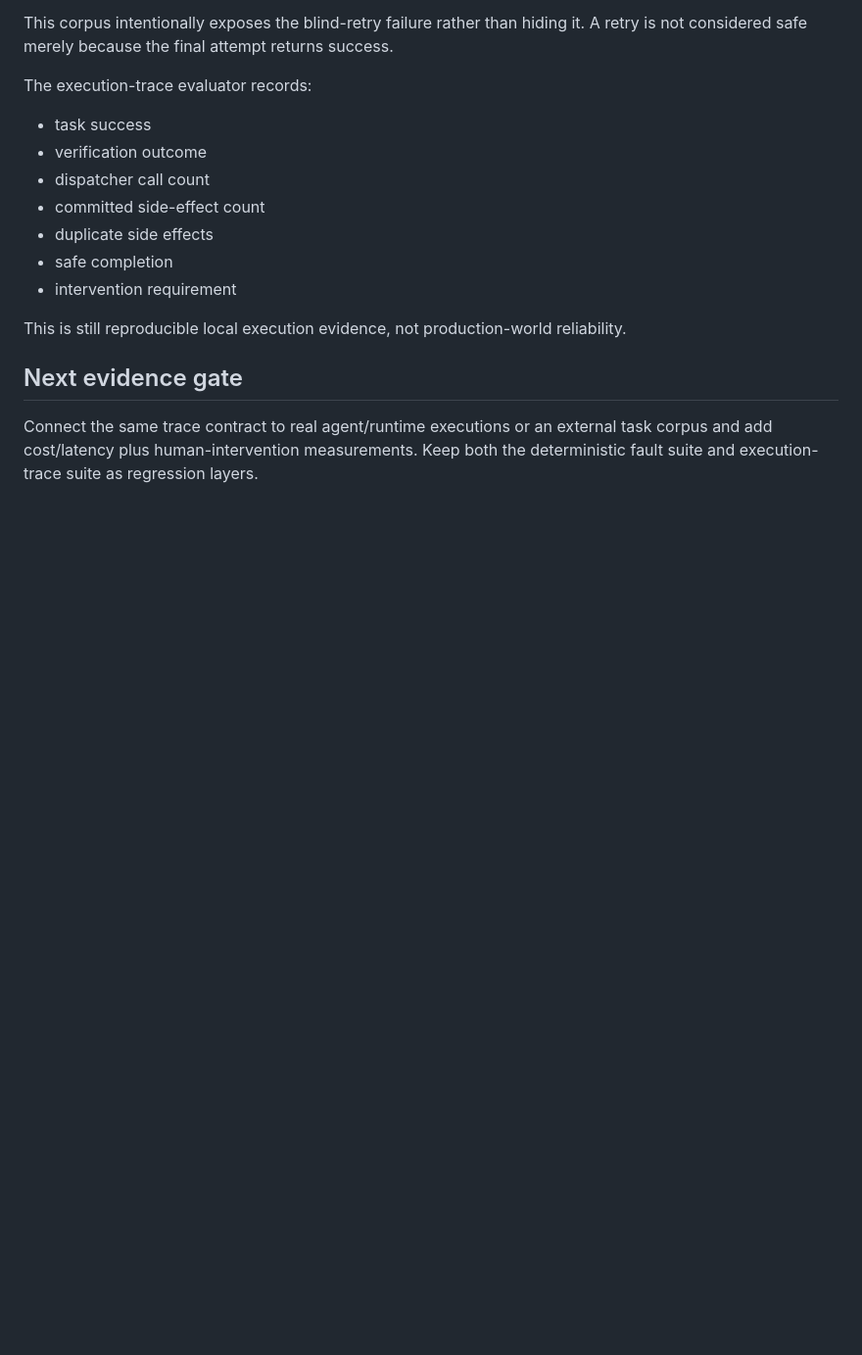
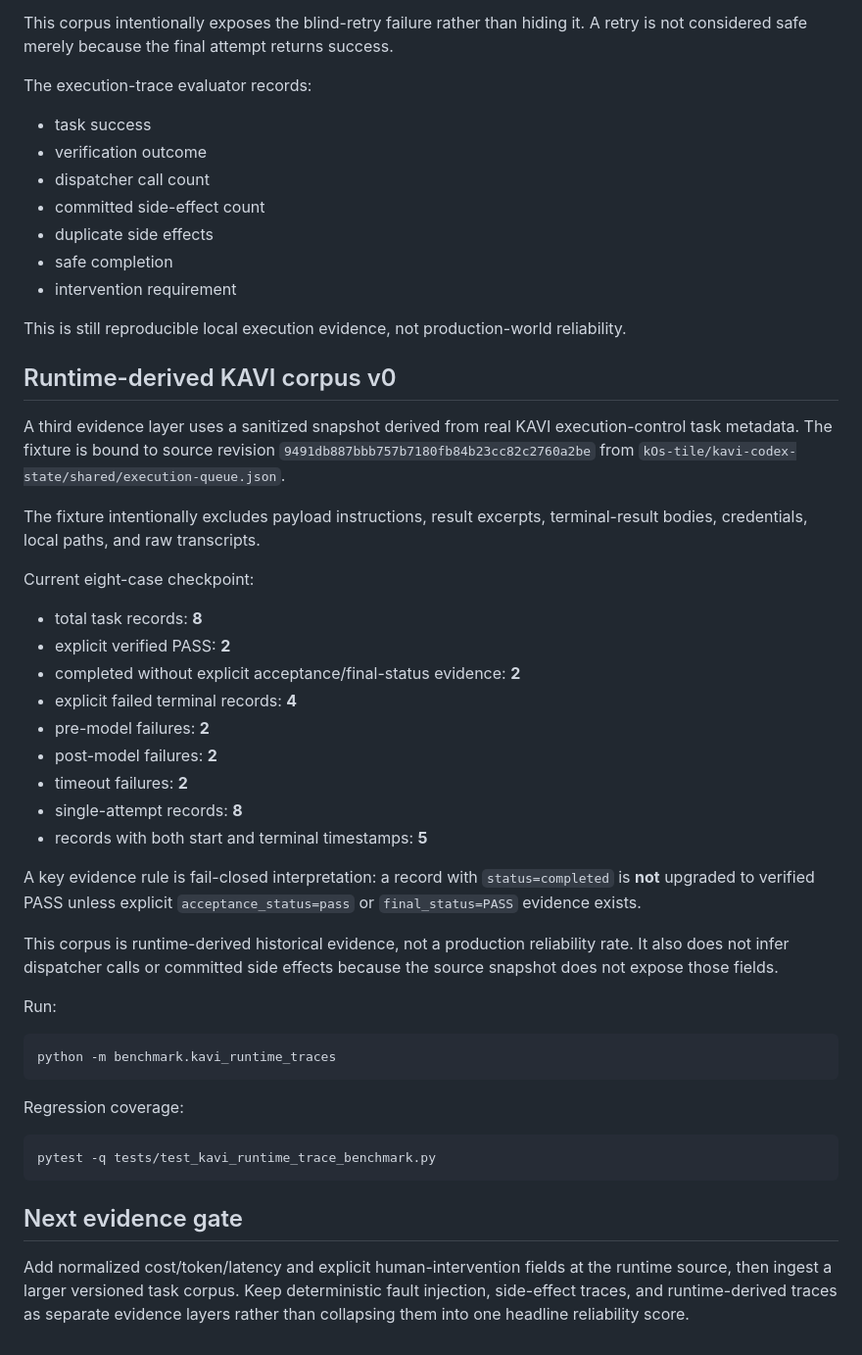
Before and after one commit to kOs-tile/spectraflow, a Markdown page: docs/RELIABILITY_VALIDATION.md, the part around the change. Shown at 98% size. GitHub-like rendering; blank space fills up the shorter version.

Commit message:
docs: record KAVI runtime-derived reliability checkpoint

```diff
--- a/docs/RELIABILITY_VALIDATION.md
+++ b/docs/RELIABILITY_VALIDATION.md
@@ -81,8 +81,47 @@ The execution-trace evaluator records:
 
 This is still reproducible local execution evidence, not production-world reliability.
 
+## Runtime-derived KAVI corpus v0
+
+A third evidence layer uses a sanitized snapshot derived from real KAVI execution-control
+task metadata. The fixture is bound to source revision
+`9491db887bbb757b7180fb84b23cc82c2760a2be` from
+`kOs-tile/kavi-codex-state/shared/execution-queue.json`.
+
+The fixture intentionally excludes payload instructions, result excerpts,
+terminal-result bodies, credentials, local paths, and raw transcripts.
+
+Current eight-case checkpoint:
+
+- total task records: **8**
+- explicit verified PASS: **2**
+- completed without explicit acceptance/final-status evidence: **2**
+- explicit failed terminal records: **4**
+- pre-model failures: **2**
+- post-model failures: **2**
+- timeout failures: **2**
+- single-attempt records: **8**
+- records with both start and terminal timestamps: **5**
+
+A key evidence rule is fail-closed interpretation: a record with
+`status=completed` is **not** upgraded to verified PASS unless explicit
+`acceptance_status=pass` or `final_status=PASS` evidence exists.
+
+This corpus is runtime-derived historical evidence, not a production reliability
+rate. It also does not infer dispatcher calls or committed side effects because
+the source snapshot does not expose those fields.
+
+Run:
+
+    python -m benchmark.kavi_runtime_traces
+
+Regression coverage:
+
+    pytest -q tests/test_kavi_runtime_trace_benchmark.py
+
 ## Next evidence gate
 
-Connect the same trace contract to real agent/runtime executions or an external
-task corpus and add cost/latency plus human-intervention measurements. Keep both
-the deterministic fault suite and execution-trace suite as regression layers.
+Add normalized cost/token/latency and explicit human-intervention fields at the
+runtime source, then ingest a larger versioned task corpus. Keep deterministic
+fault injection, side-effect traces, and runtime-derived traces as separate
+evidence layers rather than collapsing them into one headline reliability score.
```
